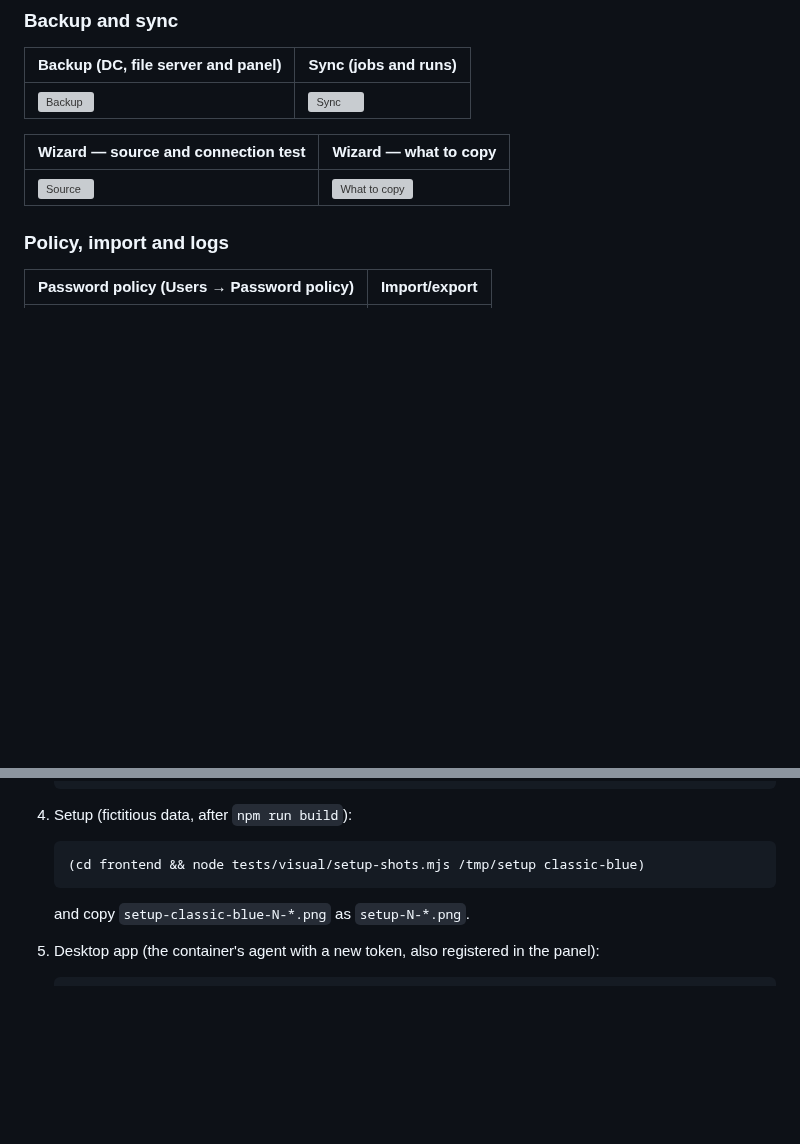
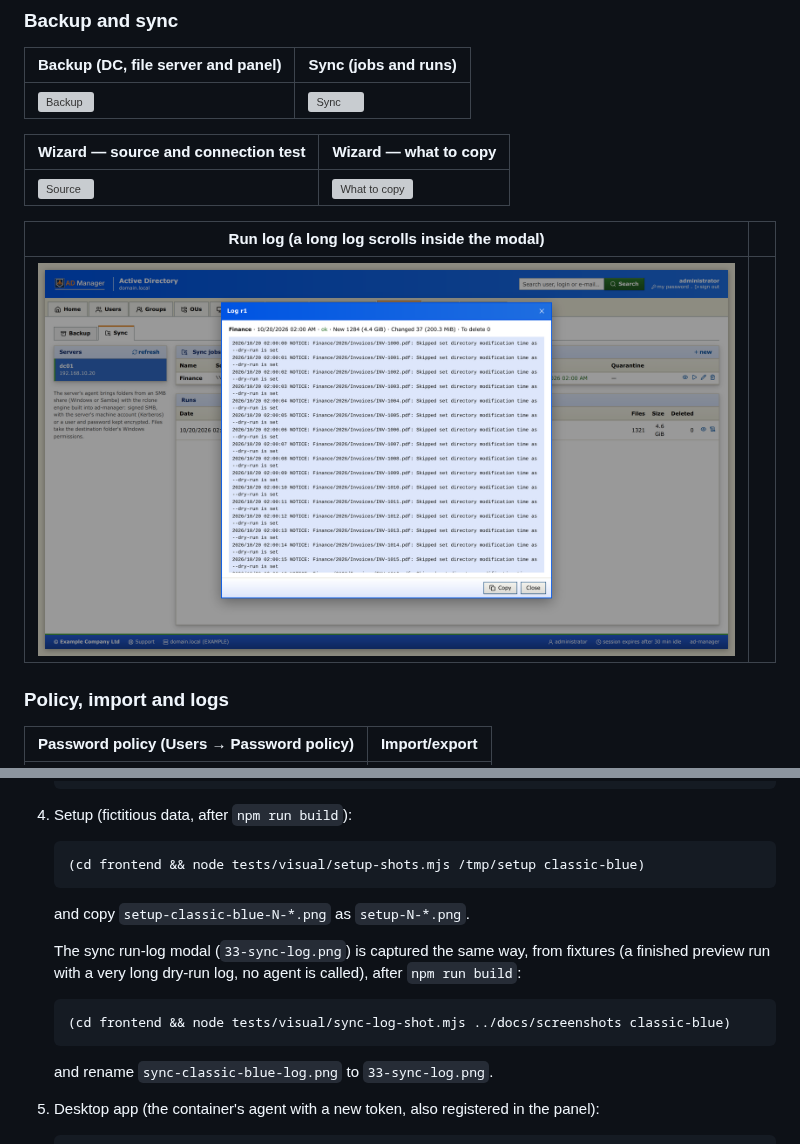
Before and after one commit to jniltinho/ad-manager, a Markdown page: docs/screenshots/README.md, 2 parts joined by grey strips. Rendered like a GitHub page; pictures changed too: docs/screenshots/33-sync-log.png (added); blank space fills up the shorter version; grey boxes are pictures that could not be loaded.

````diff
--- a/docs/screenshots/README.md
+++ b/docs/screenshots/README.md
@@ -67,6 +67,10 @@ demo environment: the all-in-one image
 | Wizard — source and connection test | Wizard — what to copy |
 |---|---|
 | ![Source](31-sync-wizard.png) | ![What to copy](32-sync-wizard-what-to-copy.png) |
+
+| Run log (a long log scrolls inside the modal) |  |
+|---|---|
+| ![Run log](33-sync-log.png) |  |
 
 ### Policy, import and logs
 
@@ -193,6 +197,15 @@ Everything runs locally, with passwords only in environment variables.
 
    and copy `setup-classic-blue-N-*.png` as `setup-N-*.png`.
 
+   The sync run-log modal (`33-sync-log.png`) is captured the same way, from fixtures (a finished preview run with a
+   very long dry-run log, no agent is called), after `npm run build`:
+
+   ```bash
+   (cd frontend && node tests/visual/sync-log-shot.mjs ../docs/screenshots classic-blue)
+   ```
+
+   and rename `sync-classic-blue-log.png` to `33-sync-log.png`.
+
 5. Desktop app (the container's agent with a new token, also registered in the panel):
 
    ```bash
````
Also changed, not shown: CHANGELOG.md (+5 -1 lines), 7 other files.
